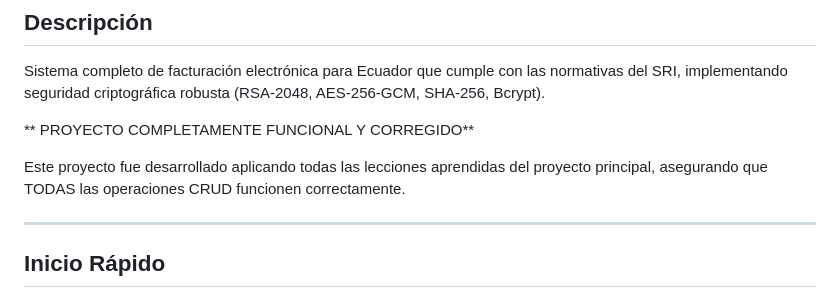
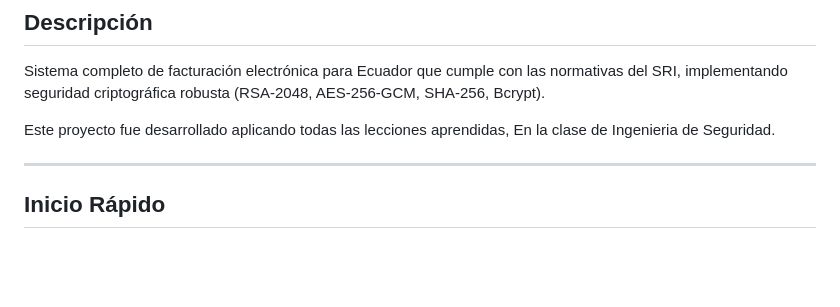
Before and after one commit to RichardGualotuna/ProyectoFinal_IngenieriaDeSeguridad, a Markdown page: README.md, the part around the change. Rendered like a GitHub page; blank space fills up the shorter version.

Commit message:
Actualizacion

```diff
--- a/README.md
+++ b/README.md
@@ -5,9 +5,8 @@
 
 Sistema completo de facturación electrónica para Ecuador que cumple con las normativas del SRI, implementando seguridad criptográfica robusta (RSA-2048, AES-256-GCM, SHA-256, Bcrypt).
 
-** PROYECTO COMPLETAMENTE FUNCIONAL Y CORREGIDO**
 
-Este proyecto fue desarrollado aplicando todas las lecciones aprendidas del proyecto principal, asegurando que TODAS las operaciones CRUD funcionen correctamente.
+Este proyecto fue desarrollado aplicando todas las lecciones aprendidas, En la clase de Ingenieria de Seguridad.
 
 ---
 
```
